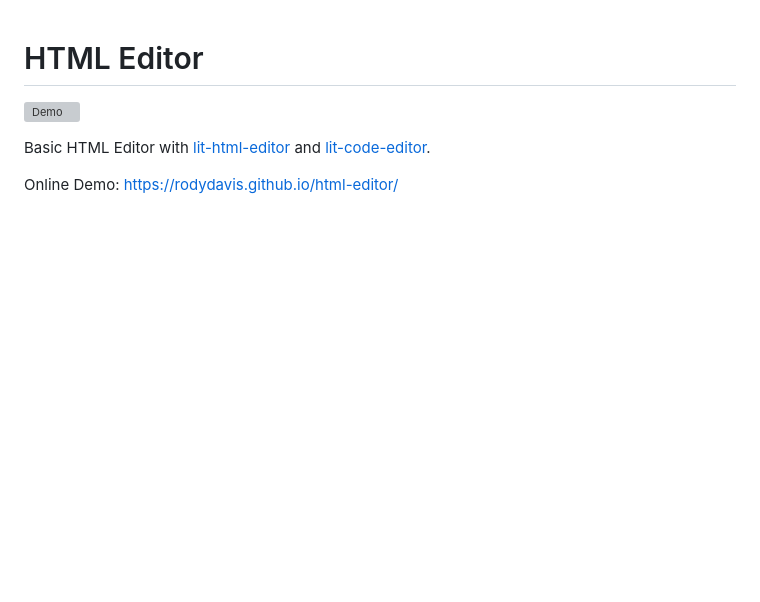
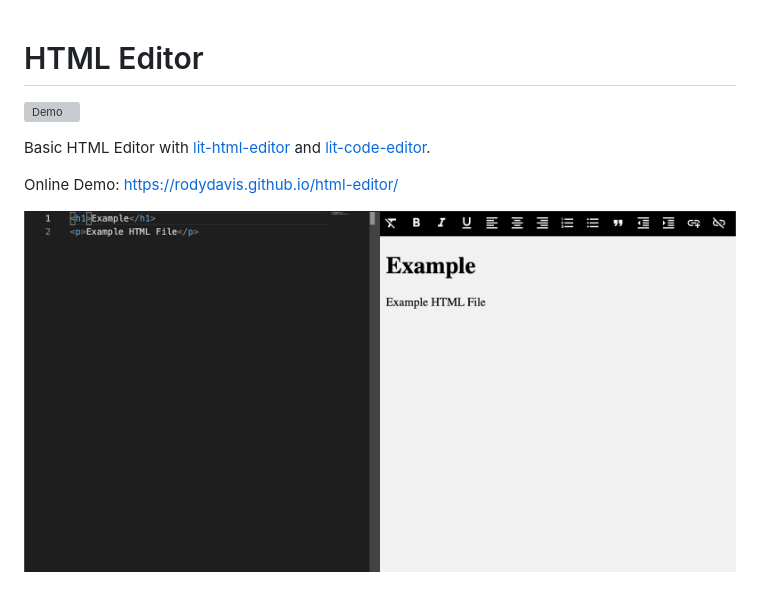
Before and after one commit to rodydavis/html-editor, a Markdown page: README.md, the part around the change. Rendered like a GitHub page; pictures changed too: screenshot.png (added); blank space fills up the shorter version; grey boxes are pictures that could not be loaded.

```diff
--- a/README.md
+++ b/README.md
@@ -5,3 +5,5 @@
 Basic HTML Editor with [lit-html-editor](https://github.com/rodydavis/lit-html-editor) and [lit-code-editor](https://github.com/rodydavis/lit-html-editor).
 
 Online Demo: https://rodydavis.github.io/html-editor/
+
+![](/screenshot.png)
```
